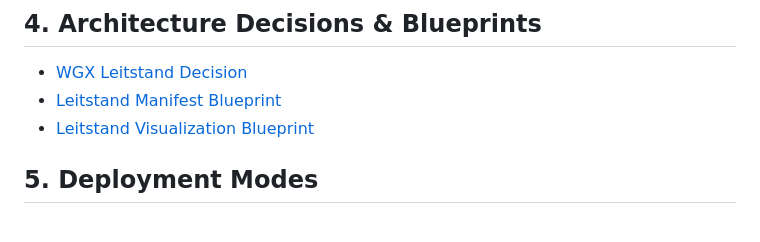
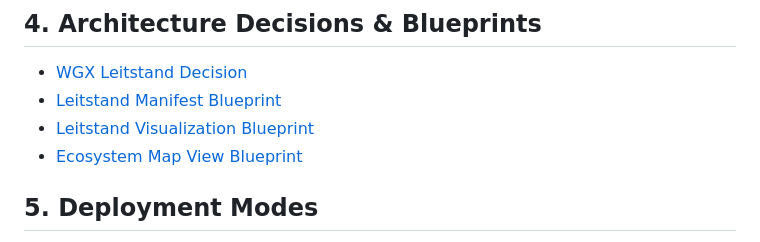
Before and after one commit to heimgewebe/leitstand, a Markdown page: docs/index.md, the part around the change. Rendered like a GitHub page.

```diff
--- a/docs/index.md
+++ b/docs/index.md
@@ -46,6 +46,7 @@ Tools that enforce the rules automatically.
 - [WGX Leitstand Decision](decisions/wgx-leitstand.md)
 - [Leitstand Manifest Blueprint](blueprints/leitstand_manifest.md)
 - [Leitstand Visualization Blueprint](blueprints/leitstand_visualization.md)
+- [Ecosystem Map View Blueprint](blueprints/ecosystem-map-view.md)
 
 ## 5. Deployment Modes
 
```
Also changed, not shown: README.md (+4 -0 lines), docs/blueprints/ecosystem-map-view.md (added, +100 -0 lines).
